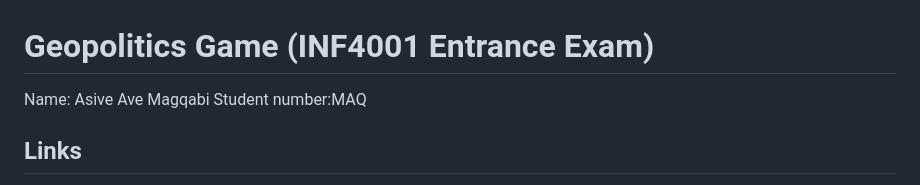
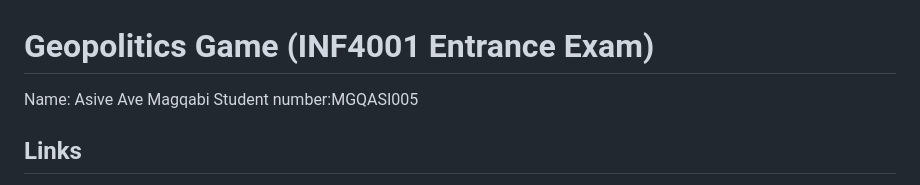
Before and after one commit to Asi-codes/Geopolitics--game, a Markdown page: README.md, the part around the change. GitHub-like rendering.

```diff
--- a/README.md
+++ b/README.md
@@ -1,7 +1,7 @@
 # Geopolitics Game (INF4001 Entrance Exam)
 
 Name: Asive Ave Magqabi
-Student number:MAQ
+Student number:MGQASI005
 
 ## Links
 - Live game: https://asi-codes.github.io/Geopolitics--game/
```
